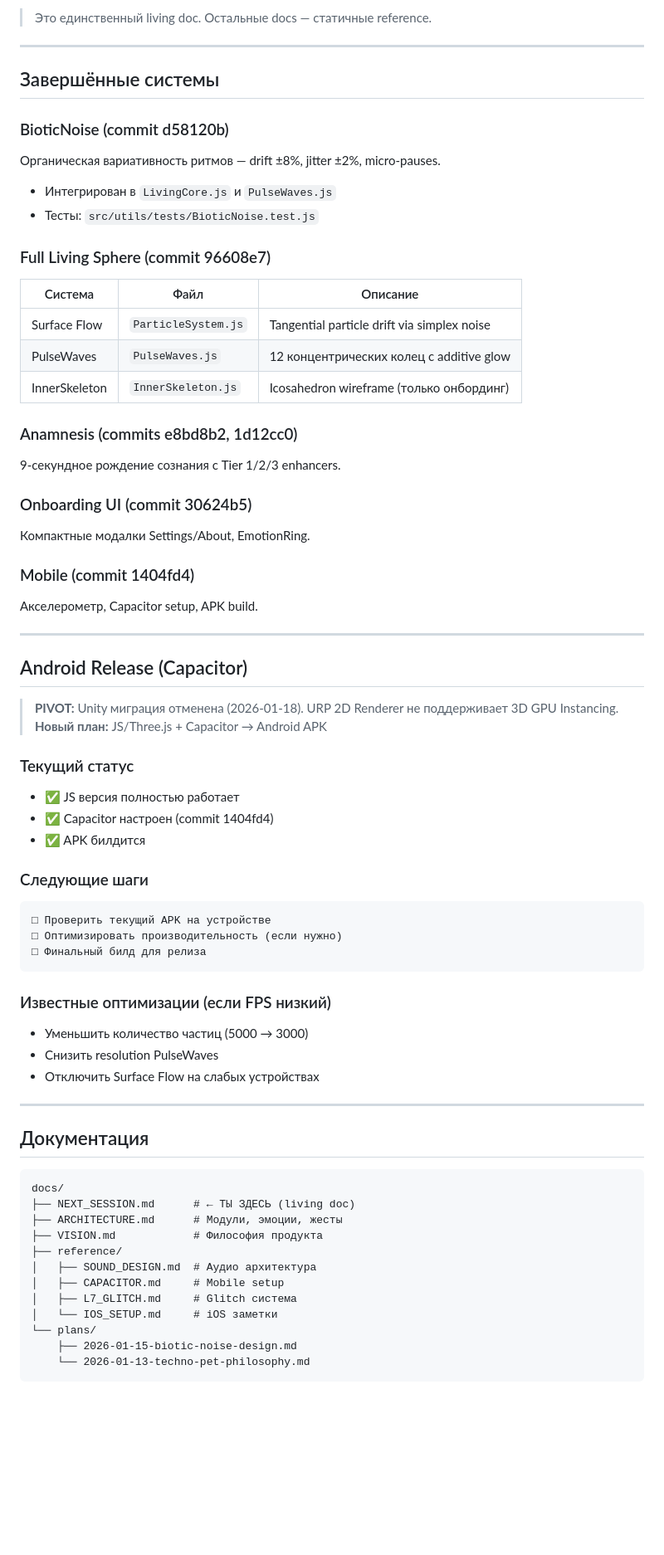
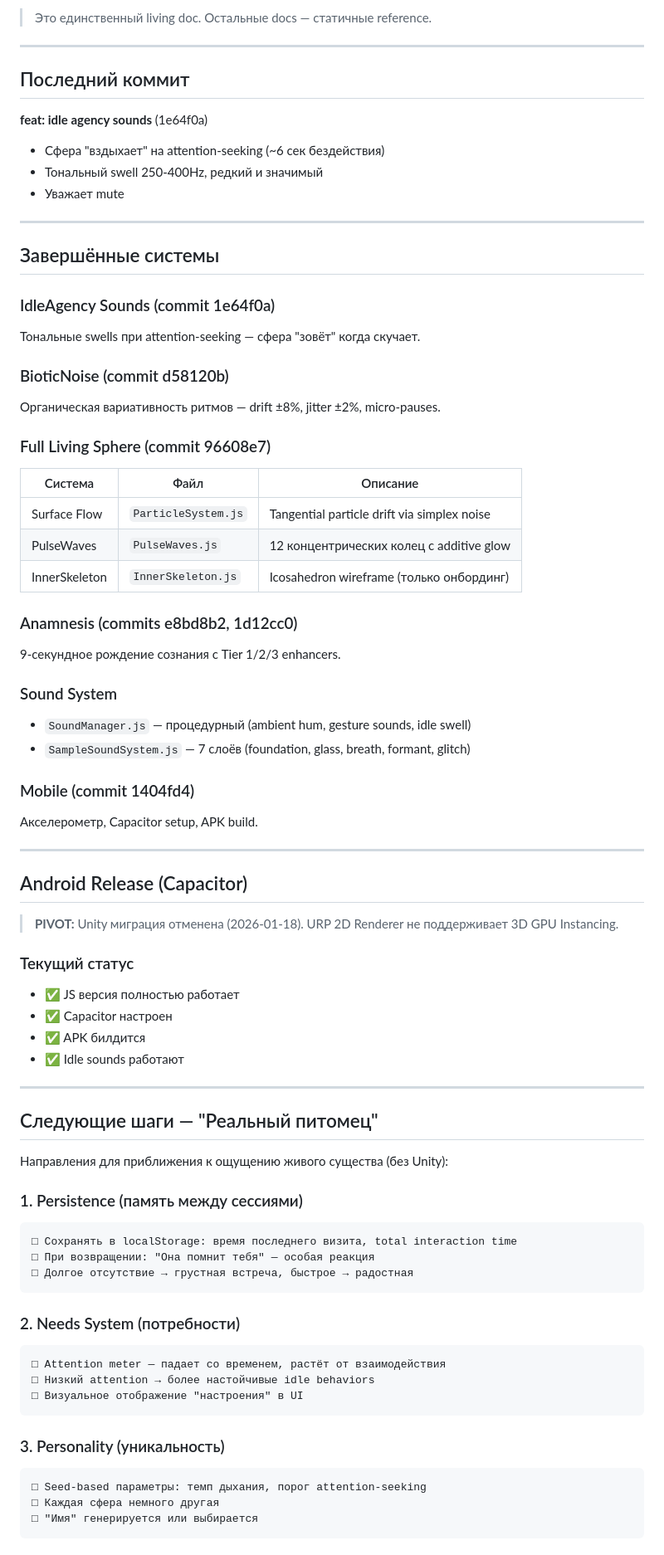
Before and after one commit to Humanji7/sphere-777, a Markdown page: docs/NEXT_SESSION.md, the part around one of its changes. Shown at 83% size. Rendered like a GitHub page; blank space fills up the shorter version.

````diff
--- a/docs/NEXT_SESSION.md
+++ b/docs/NEXT_SESSION.md
@@ -6,12 +6,22 @@
 
 ---
 
+## Последний коммит
+
+**feat: idle agency sounds** (1e64f0a)
+- Сфера "вздыхает" на attention-seeking (~6 сек бездействия)
+- Тональный swell 250-400Hz, редкий и значимый
+- Уважает mute
+
+---
+
 ## Завершённые системы
+
+### IdleAgency Sounds (commit 1e64f0a)
+Тональные swells при attention-seeking — сфера "зовёт" когда скучает.
 
 ### BioticNoise (commit d58120b)
 Органическая вариативность ритмов — drift ±8%, jitter ±2%, micro-pauses.
-- Интегрирован в `LivingCore.js` и `PulseWaves.js`
-- Тесты: `src/utils/tests/BioticNoise.test.js`
 
 ### Full Living Sphere (commit 96608e7)
 | Система | Файл | Описание |
@@ -23,8 +33,9 @@
 ### Anamnesis (commits e8bd8b2, 1d12cc0)
 9-секундное рождение сознания с Tier 1/2/3 enhancers.
 
-### Onboarding UI (commit 30624b5)
-Компактные модалки Settings/About, EmotionRing.
+### Sound System
+- `SoundManager.js` — процедурный (ambient hum, gesture sounds, idle swell)
+- `SampleSoundSystem.js` — 7 слоёв (foundation, glass, breath, formant, glitch)
 
 ### Mobile (commit 1404fd4)
 Акселерометр, Capacitor setup, APK build.
@@ -34,39 +45,37 @@
 ## Android Release (Capacitor)
 
 > **PIVOT:** Unity миграция отменена (2026-01-18). URP 2D Renderer не поддерживает 3D GPU Instancing.
-> **Новый план:** JS/Three.js + Capacitor → Android APK
 
 ### Текущий статус
 - ✅ JS версия полностью работает
-- ✅ Capacitor настроен (commit 1404fd4)
+- ✅ Capacitor настроен
 - ✅ APK билдится
-
-### Следующие шаги
-```
-□ Проверить текущий APK на устройстве
-□ Оптимизировать производительность (если нужно)
-□ Финальный билд для релиза
-```
-
-### Известные оптимизации (если FPS низкий)
-- Уменьшить количество частиц (5000 → 3000)
-- Снизить resolution PulseWaves
-- Отключить Surface Flow на слабых устройствах
+- ✅ Idle sounds работают
 
 ---
 
-## Документация
+## Следующие шаги — "Реальный питомец"
 
+Направления для приближения к ощущению живого существа (без Unity):
+
+### 1. Persistence (память между сессиями)
 ```
-docs/
-├── NEXT_SESSION.md      # ← ТЫ ЗДЕСЬ (living doc)
-├── ARCHITECTURE.md      # Модули, эмоции, жесты
-├── VISION.md            # Философия продукта
-├── reference/
-│   ├── SOUND_DESIGN.md  # Аудио архитектура
-│   ├── CAPACITOR.md     # Mobile setup
-│   ├── L7_GLITCH.md     # Glitch система
-│   └── IOS_SETUP.md     # iOS заметки
-└── plans/
-    ├── 2026-01-15-biotic-noise-design.md
-    └── 2026-01-13-techno-pet-philosophy.md
+□ Сохранять в localStorage: время последнего визита, total interaction time
+□ При возвращении: "Она помнит тебя" — особая реакция
+□ Долгое отсутствие → грустная встреча, быстрое → радостная
+```
+
+### 2. Needs System (потребности)
+```
+□ Attention meter — падает со временем, растёт от взаимодействия
+□ Низкий attention → более настойчивые idle behaviors
+□ Визуальное отображение "настроения" в UI
+```
+
+### 3. Personality (уникальность)
+```
+□ Seed-based параметры: темп дыхания, порог attention-seeking
+□ Каждая сфера немного другая
+□ "Имя" генерируется или выбирается
+```
+
````
Also changed, not shown: other parts of docs/NEXT_SESSION.md (+49 -30 lines).
